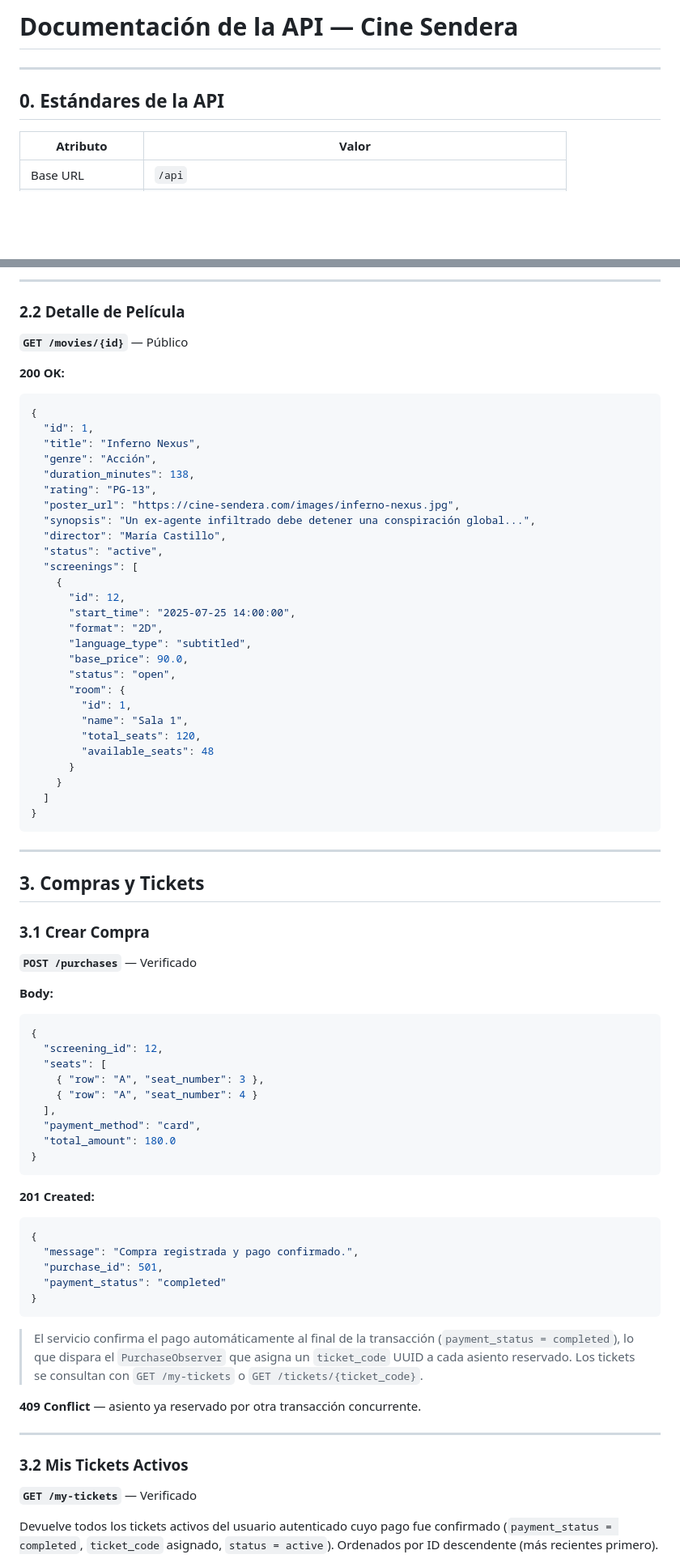
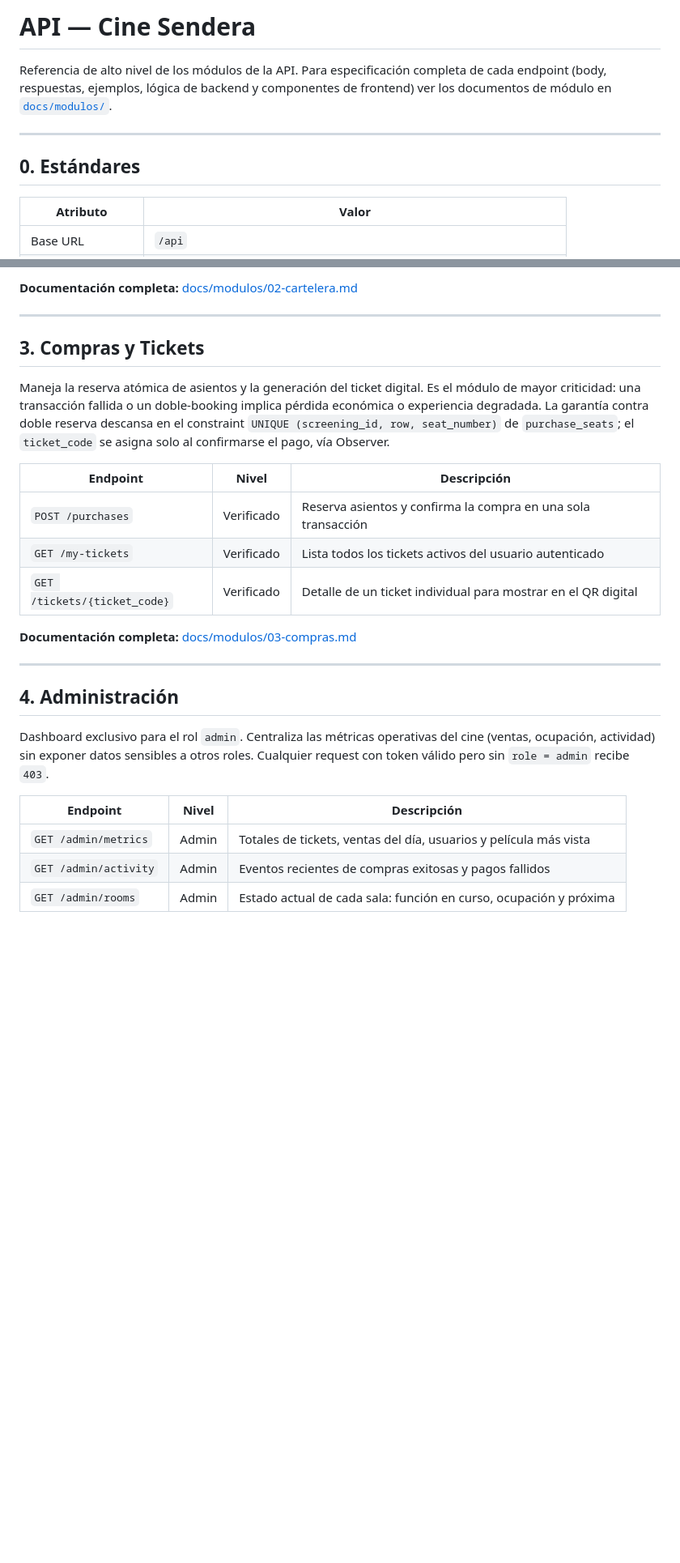
Before and after one commit to JosManMor/cine_web, a Markdown page: docs/api-endpoints.md, 2 parts joined by grey strips. Shown at 81% size. Drawn GitHub-style; blank space fills up the shorter version.

Commit message:
docs: api endpoints references modules used

````diff
--- a/docs/api-endpoints.md
+++ b/docs/api-endpoints.md
@@ -1,8 +1,10 @@
-# Documentación de la API — Cine Sendera
+# API — Cine Sendera
+
+Referencia de alto nivel de los módulos de la API. Para especificación completa de cada endpoint (body, respuestas, ejemplos, lógica de backend y componentes de frontend) ver los documentos de módulo en [`docs/modulos/`](modulos/README.md).
 
 ---
 
-## 0. Estándares de la API
+## 0. Estándares
 
 | Atributo          | Valor                                                               |
 | ----------------- | ------------------------------------------------------------------- |
@@ -221,82 +62,28 @@ POST /api/register
----
-
-### 2.2 Detalle de Película
-
-**`GET /movies/{id}`** — Público
-
-**200 OK:**
-
-```json
-{
-  "id": 1,
-  "title": "Inferno Nexus",
-  "genre": "Acción",
-  "duration_minutes": 138,
-  "rating": "PG-13",
-  "poster_url": "https://cine-sendera.com/images/inferno-nexus.jpg",
-  "synopsis": "Un ex-agente infiltrado debe detener una conspiración global...",
-  "director": "María Castillo",
-  "status": "active",
-  "screenings": [
-    {
-      "id": 12,
-      "start_time": "2025-07-25 14:00:00",
-      "format": "2D",
-      "language_type": "subtitled",
-      "base_price": 90.0,
-      "status": "open",
-      "room": {
-        "id": 1,
-        "name": "Sala 1",
-        "total_seats": 120,
-        "available_seats": 48
-      }
-    }
-  ]
-}
-```
+**Documentación completa:** [docs/modulos/02-cartelera.md](modulos/02-cartelera.md)
 
 ---
 
 ## 3. Compras y Tickets
 
-### 3.1 Crear Compra
+Maneja la reserva atómica de asientos y la generación del ticket digital. Es el módulo de mayor criticidad: una transacción fallida o un doble-booking implica pérdida económica o experiencia degradada. La garantía contra doble reserva descansa en el constraint `UNIQUE (screening_id, row, seat_number)` de `purchase_seats`; el `ticket_code` se asigna solo al confirmarse el pago, vía Observer.
 
-**`POST /purchases`** — Verificado
+| Endpoint                     | Nivel      | Descripción                                                   |
+| ---------------------------- | ---------- | ------------------------------------------------------------- |
+| `POST /purchases`            | Verificado | Reserva asientos y confirma la compra en una sola transacción |
+| `GET /my-tickets`            | Verificado | Lista todos los tickets activos del usuario autenticado       |
+| `GET /tickets/{ticket_code}` | Verificado | Detalle de un ticket individual para mostrar en el QR digital |
 
-**Body:**
-
-```json
-{
-  "screening_id": 12,
-  "seats": [
-    { "row": "A", "seat_number": 3 },
-    { "row": "A", "seat_number": 4 }
-  ],
-  "payment_method": "card",
-  "total_amount": 180.0
-}
-```
-
-**201 Created:**
-
-```json
-{
-  "message": "Compra registrada y pago confirmado.",
-  "purchase_id": 501,
-  "payment_status": "completed"
-}
-```
-
-> El servicio confirma el pago automáticamente al final de la transacción (`payment_status = completed`), lo que dispara el `PurchaseObserver` que asigna un `ticket_code` UUID a cada asiento reservado. Los tickets se consultan con `GET /my-tickets` o `GET /tickets/{ticket_code}`.
-
-**409 Conflict** — asiento ya reservado por otra transacción concurrente.
+**Documentación completa:** [docs/modulos/03-compras.md](modulos/03-compras.md)
 
 ---
 
-### 3.2 Mis Tickets Activos
+## 4. Administración
 
-**`GET /my-tickets`** — Verificado
+Dashboard exclusivo para el rol `admin`. Centraliza las métricas operativas del cine (ventas, ocupación, actividad) sin exponer datos sensibles a otros roles. Cualquier request con token válido pero sin `role = admin` recibe `403`.
 
-Devuelve todos los tickets activos del usuario autenticado cuyo pago fue confirmado (`payment_status = completed`, `ticket_code` asignado, `status = active`). Ordenados por ID descendente (más recientes primero).
+| Endpoint              | Nivel | Descripción                                                       |
+| --------------------- | ----- | ----------------------------------------------------------------- |
+| `GET /admin/metrics`  | Admin | Totales de tickets, ventas del día, usuarios y película más vista |
+| `GET /admin/activity` | Admin | Eventos recientes de compras exitosas y pagos fallidos            |
+| `GET /admin/rooms`    | Admin | Estado actual de cada sala: función en curso, ocupación y próxima |
 
````
Also changed, not shown: other parts of docs/api-endpoints.md (+15 -291 lines), docs/backend-architecture.md (+14 -88 lines).
